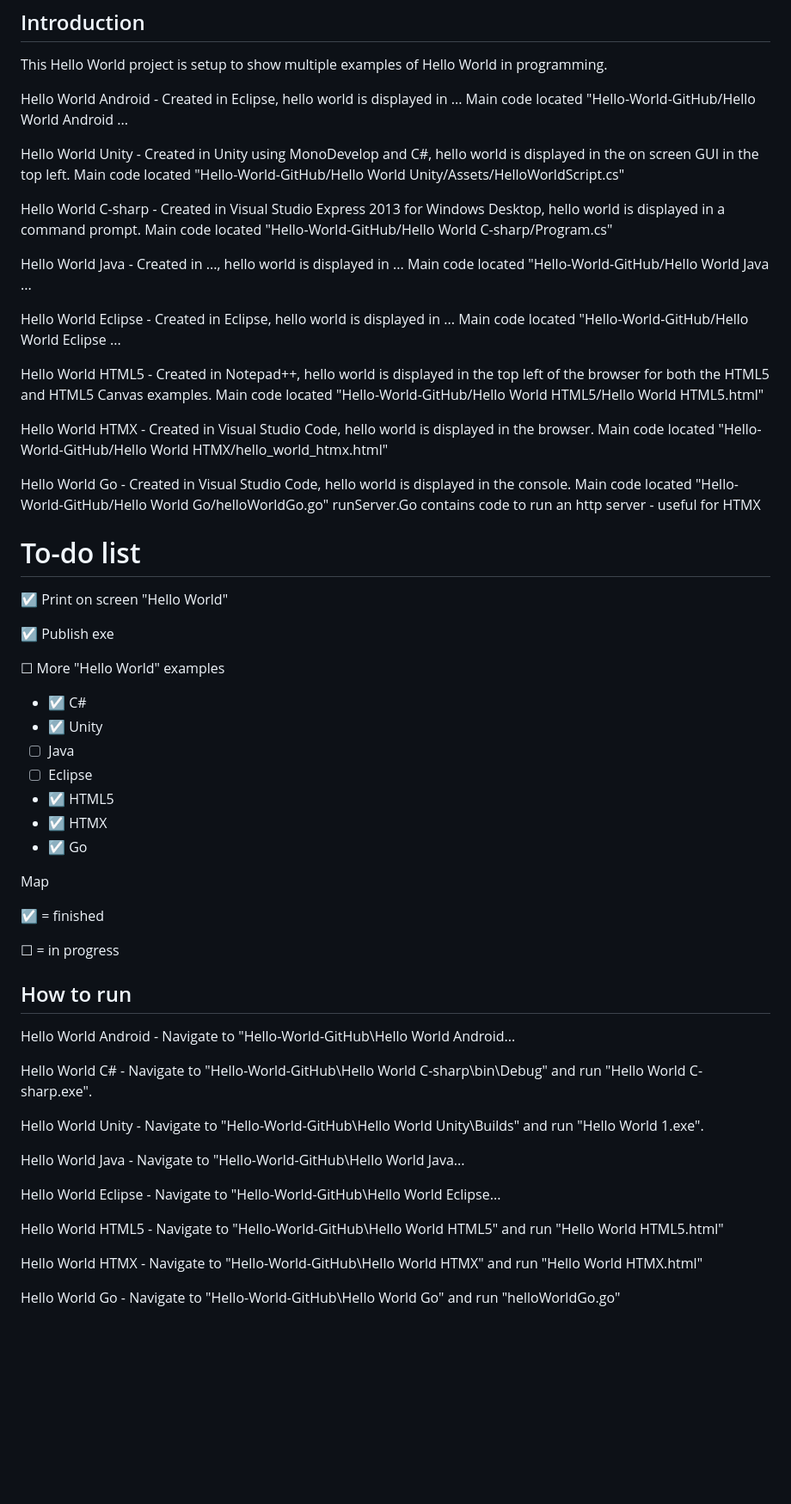
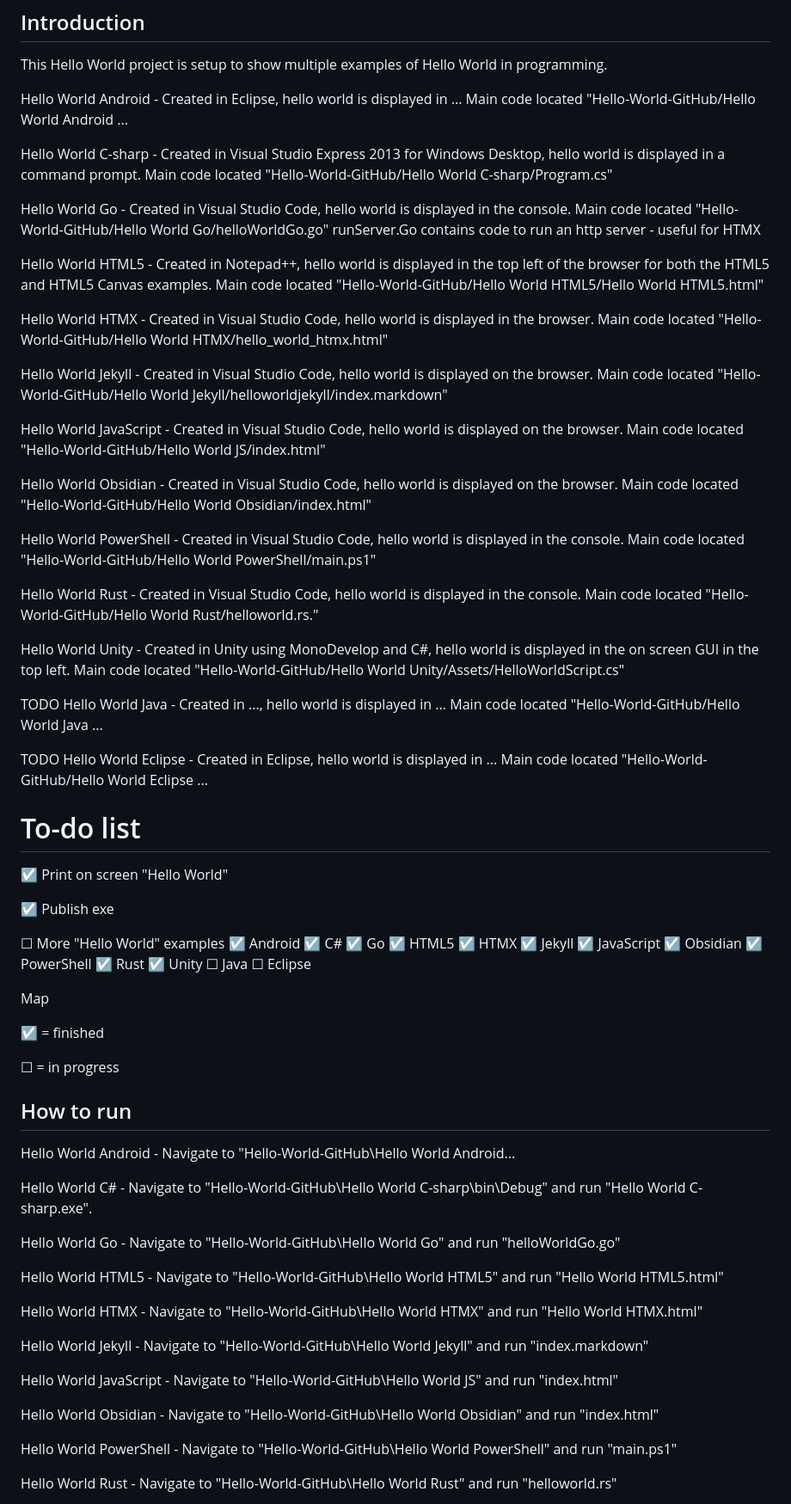
Before and after one commit to IanEarnest/Hello-World-GitHub, a Markdown page: README.md, the part around the change printed below. Shown: that part at 86% size. Rendered like a GitHub page; blank space fills up the shorter version.

```diff
--- a/README.md
+++ b/README.md
@@ -19,21 +19,14 @@ Hello World Android -
 Created in Eclipse, hello world is displayed in ...
 Main code located "Hello-World-GitHub/Hello World Android ...
 
-Hello World Unity -
-Created in Unity using MonoDevelop and C#, hello world is displayed in the on screen GUI in the top left.
-Main code located "Hello-World-GitHub/Hello World Unity/Assets/HelloWorldScript.cs"
-
 Hello World C-sharp -
 Created in Visual Studio Express 2013 for Windows Desktop, hello world is displayed in a command prompt.
 Main code located "Hello-World-GitHub/Hello World C-sharp/Program.cs"
 
-Hello World Java -
-Created in ..., hello world is displayed in ...
-Main code located "Hello-World-GitHub/Hello World Java ...
-
-Hello World Eclipse -
-Created in Eclipse, hello world is displayed in ...
-Main code located "Hello-World-GitHub/Hello World Eclipse ...
+Hello World Go -
+Created in Visual Studio Code, hello world is displayed in the console.
+Main code located "Hello-World-GitHub/Hello World Go/helloWorldGo.go"
+runServer.Go contains code to run an http server - useful for HTMX
 
 Hello World HTML5 -
 Created in Notepad++, hello world is displayed in the top left of the browser for both the HTML5 and HTML5 Canvas examples.
@@ -43,10 +36,38 @@ Hello World HTMX -
 Created in Visual Studio Code, hello world is displayed in the browser.
 Main code located "Hello-World-GitHub/Hello World HTMX/hello_world_htmx.html"
 
-Hello World Go -
+Hello World Jekyll -
+Created in Visual Studio Code, hello world is displayed on the browser.
+Main code located "Hello-World-GitHub/Hello World Jekyll/helloworldjekyll/index.markdown"
+
+Hello World JavaScript -
+Created in Visual Studio Code, hello world is displayed on the browser.
+Main code located "Hello-World-GitHub/Hello World JS/index.html"
+
+Hello World Obsidian -
+Created in Visual Studio Code, hello world is displayed on the browser.
+Main code located "Hello-World-GitHub/Hello World Obsidian/index.html"
+
+Hello World PowerShell -
 Created in Visual Studio Code, hello world is displayed in the console.
-Main code located "Hello-World-GitHub/Hello World Go/helloWorldGo.go"
-runServer.Go contains code to run an http server - useful for HTMX
+Main code located "Hello-World-GitHub/Hello World PowerShell/main.ps1"
+
+Hello World Rust -
+Created in Visual Studio Code, hello world is displayed in the console.
+Main code located "Hello-World-GitHub/Hello World Rust/helloworld.rs."
+
+Hello World Unity -
+Created in Unity using MonoDevelop and C#, hello world is displayed in the on screen GUI in the top left.
+Main code located "Hello-World-GitHub/Hello World Unity/Assets/HelloWorldScript.cs"
+
+TODO Hello World Java -
+Created in ..., hello world is displayed in ...
+Main code located "Hello-World-GitHub/Hello World Java ...
+
+TODO Hello World Eclipse -
+Created in Eclipse, hello world is displayed in ...
+Main code located "Hello-World-GitHub/Hello World Eclipse ...
+
 
 
 
@@ -59,13 +80,20 @@ To-do list
 &#x2611; Publish exe
 
 &#9744; More "Hello World" examples
-- &#x2611; C#
-- &#x2611; Unity
-- &#9744; Java
-- &#9744; Eclipse
-- &#x2611; HTML5
-- &#x2611; HTMX
-- &#x2611; Go
+&#x2611; Android
+&#x2611; C#
+&#x2611; Go
+&#x2611; HTML5
+&#x2611; HTMX
+&#x2611; Jekyll
+&#x2611; JavaScript
+&#x2611; Obsidian
+&#x2611; PowerShell
+&#x2611; Rust
+&#x2611; Unity
+&#9744; Java
+&#9744; Eclipse
+
 
 
 Map
@@ -84,14 +112,8 @@ Navigate to "Hello-World-GitHub\Hello World Android...
 Hello World C# -
 Navigate to "Hello-World-GitHub\Hello World C-sharp\bin\Debug" and run "Hello World C-sharp.exe".
 
-Hello World Unity -
-Navigate to "Hello-World-GitHub\Hello World Unity\Builds" and run "Hello World 1.exe".
-
-Hello World Java -
-Navigate to "Hello-World-GitHub\Hello World Java...
-
-Hello World Eclipse -
-Navigate to "Hello-World-GitHub\Hello World Eclipse...
+Hello World Go -
+Navigate to "Hello-World-GitHub\Hello World Go" and run "helloWorldGo.go"
 
 Hello World HTML5 -
 Navigate to "Hello-World-GitHub\Hello World HTML5" and run "Hello World HTML5.html"
@@ -99,5 +121,18 @@ Navigate to "Hello-World-GitHub\Hello World HTML5" and run "Hello World HTML5.ht
 Hello World HTMX -
 Navigate to "Hello-World-GitHub\Hello World HTMX" and run "Hello World HTMX.html"
 
-Hello World Go -
-Navigate to "Hello-World-GitHub\Hello World Go" and run "helloWorldGo.go"
+Hello World Jekyll -
+Navigate to "Hello-World-GitHub\Hello World Jekyll" and run "index.markdown"
+
+Hello World JavaScript -
+Navigate to "Hello-World-GitHub\Hello World JS" and run "index.html"
+
+Hello World Obsidian -
+Navigate to "Hello-World-GitHub\Hello World Obsidian" and run "index.html"
+
+Hello World PowerShell -
+Navigate to "Hello-World-GitHub\Hello World PowerShell" and run "main.ps1"
+
+Hello World Rust -
+Navigate to "Hello-World-GitHub\Hello World Rust" and run "helloworld.rs"
+
```
Also changed, not shown: other parts of README.md (+34 -9 lines).
